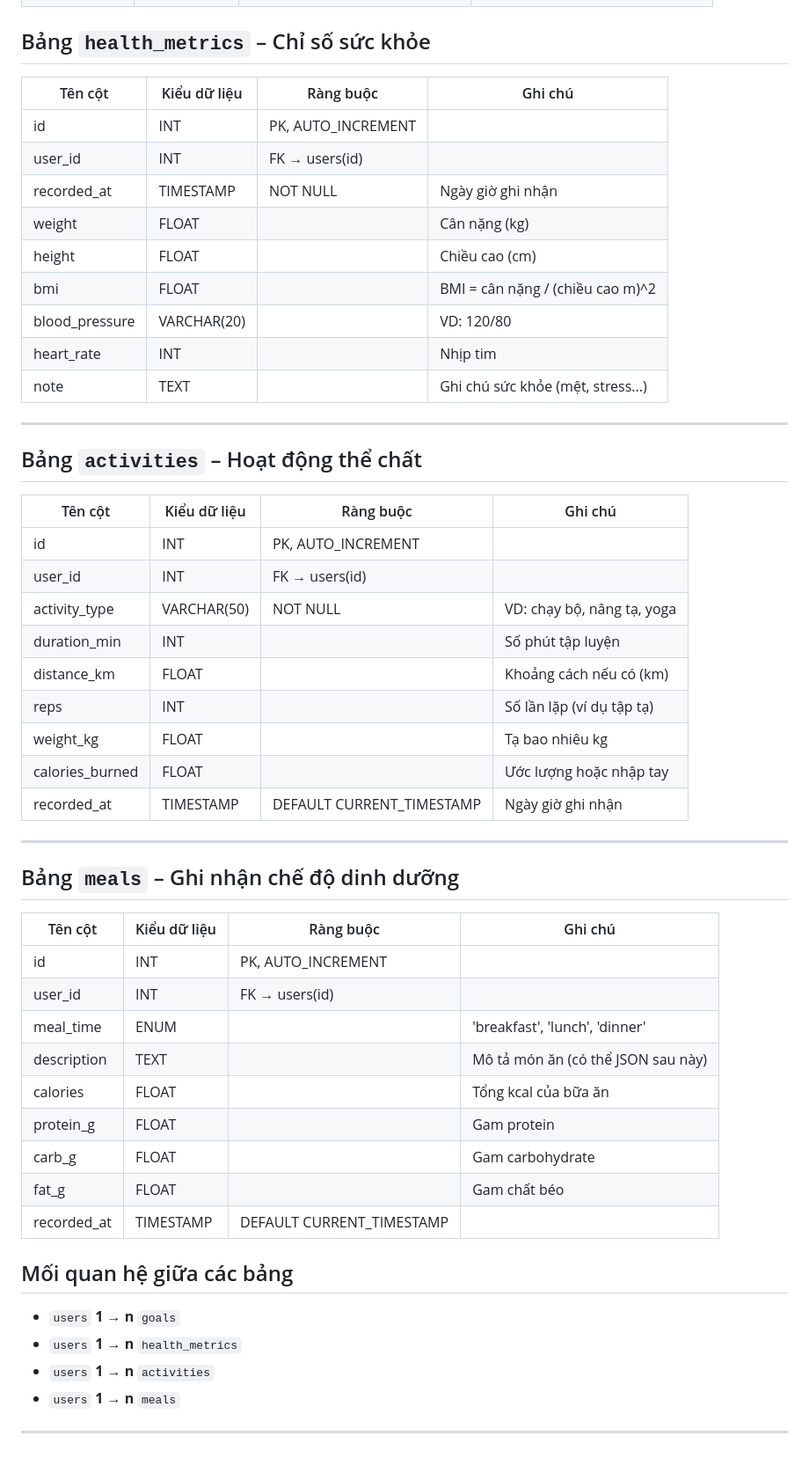
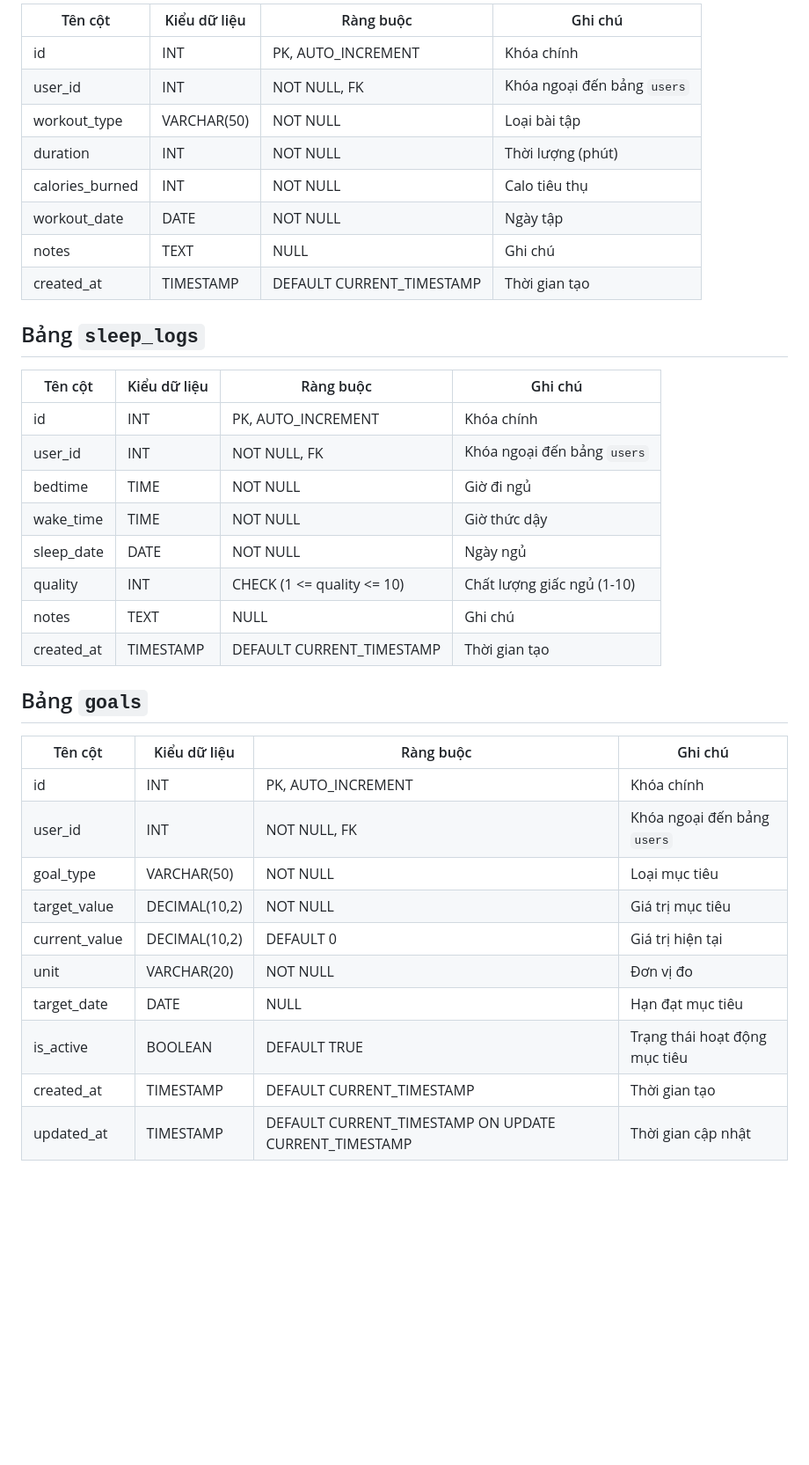
Before and after one commit to duynam2802/LTW_BTL_CSSK_TH, a Markdown page: docs/database/schema.md, the part around the change printed below. Shown: that part at 88% size. Drawn GitHub-style; blank space fills up the shorter version.

```diff
--- a/docs/database/schema.md
+++ b/docs/database/schema.md
@@ -29,59 +47,39 @@
 
+| Tên cột        | Kiểu dữ liệu   | Ràng buộc               | Ghi chú                      |
+|----------------|----------------|--------------------------|------------------------------|
+| id             | INT            | PK, AUTO_INCREMENT      | Khóa chính                   |
+| user_id        | INT            | NOT NULL, FK            | Khóa ngoại đến bảng `users` |
+| workout_type   | VARCHAR(50)    | NOT NULL                | Loại bài tập                 |
+| duration       | INT            | NOT NULL                | Thời lượng (phút)            |
+| calories_burned| INT            | NOT NULL                | Calo tiêu thụ                |
+| workout_date   | DATE           | NOT NULL                | Ngày tập                     |
+| notes          | TEXT           | NULL                    | Ghi chú                      |
+| created_at     | TIMESTAMP      | DEFAULT CURRENT_TIMESTAMP | Thời gian tạo             |
 
-## Bảng `health_metrics` – Chỉ số sức khỏe
+## Bảng `sleep_logs`
 
-| Tên cột        | Kiểu dữ liệu | Ràng buộc          | Ghi chú                           |
-| -------------- | ------------ | ------------------ | --------------------------------- |
-| id             | INT          | PK, AUTO_INCREMENT |                                   |
-| user_id        | INT          | FK → users(id)     |                                   |
-| recorded_at    | TIMESTAMP    | NOT NULL           | Ngày giờ ghi nhận                 |
-| weight         | FLOAT        |                    | Cân nặng (kg)                     |
-| height         | FLOAT        |                    | Chiều cao (cm)                    |
-| bmi            | FLOAT        |                    | BMI = cân nặng / (chiều cao m)^2  |
-| blood_pressure | VARCHAR(20)  |                    | VD: 120/80                        |
-| heart_rate     | INT          |                    | Nhịp tim                          |
-| note           | TEXT         |                    | Ghi chú sức khỏe (mệt, stress...) |
+| Tên cột     | Kiểu dữ liệu  | Ràng buộc                 | Ghi chú                         |
+|-------------|----------------|----------------------------|----------------------------------|
+| id          | INT            | PK, AUTO_INCREMENT        | Khóa chính                      |
+| user_id     | INT            | NOT NULL, FK              | Khóa ngoại đến bảng `users`    |
+| bedtime     | TIME           | NOT NULL                  | Giờ đi ngủ                      |
+| wake_time   | TIME           | NOT NULL                  | Giờ thức dậy                    |
+| sleep_date  | DATE           | NOT NULL                  | Ngày ngủ                        |
+| quality     | INT            | CHECK (1 <= quality <= 10)| Chất lượng giấc ngủ (1-10)     |
+| notes       | TEXT           | NULL                      | Ghi chú                         |
+| created_at  | TIMESTAMP      | DEFAULT CURRENT_TIMESTAMP | Thời gian tạo                   |
 
----
+## Bảng `goals`
 
-
-## Bảng `activities` – Hoạt động thể chất
-
-| Tên cột         | Kiểu dữ liệu | Ràng buộc                 | Ghi chú                    |
-| --------------- | ------------ | ------------------------- | -------------------------- |
-| id              | INT          | PK, AUTO_INCREMENT        |                            |
-| user_id         | INT          | FK → users(id)            |                            |
-| activity_type   | VARCHAR(50)  | NOT NULL                  | VD: chạy bộ, nâng tạ, yoga |
-| duration_min    | INT          |                           | Số phút tập luyện          |
-| distance_km     | FLOAT        |                           | Khoảng cách nếu có (km)    |
-| reps            | INT          |                           | Số lần lặp (ví dụ tập tạ)  |
-| weight_kg       | FLOAT        |                           | Tạ bao nhiêu kg            |
-| calories_burned | FLOAT        |                           | Ước lượng hoặc nhập tay    |
-| recorded_at     | TIMESTAMP    | DEFAULT CURRENT_TIMESTAMP | Ngày giờ ghi nhận          |
-
----
-
-## Bảng `meals` – Ghi nhận chế độ dinh dưỡng
-
-| Tên cột     | Kiểu dữ liệu | Ràng buộc                 | Ghi chú                            |
-| ----------- | ------------ | ------------------------- | ---------------------------------- |
-| id          | INT          | PK, AUTO_INCREMENT        |                                    |
-| user_id     | INT          | FK → users(id)            |                                    |
-| meal_time   | ENUM         |                           | 'breakfast', 'lunch', 'dinner'     |
-| description | TEXT         |                           | Mô tả món ăn (có thể JSON sau này) |
-| calories    | FLOAT        |                           | Tổng kcal của bữa ăn               |
-| protein_g   | FLOAT        |                           | Gam protein                        |
-| carb_g      | FLOAT        |                           | Gam carbohydrate                   |
-| fat_g       | FLOAT        |                           | Gam chất béo                       |
-| recorded_at | TIMESTAMP    | DEFAULT CURRENT_TIMESTAMP |                                    |
-
-
-
-## Mối quan hệ giữa các bảng
-
-- `users` **1 → n** `goals`
-- `users` **1 → n** `health_metrics`
-- `users` **1 → n** `activities`
-- `users` **1 → n** `meals`
-
----
+| Tên cột        | Kiểu dữ liệu    | Ràng buộc                      | Ghi chú                          |
+|----------------|------------------|---------------------------------|----------------------------------|
+| id             | INT              | PK, AUTO_INCREMENT             | Khóa chính                       |
+| user_id        | INT              | NOT NULL, FK                   | Khóa ngoại đến bảng `users`     |
+| goal_type      | VARCHAR(50)      | NOT NULL                       | Loại mục tiêu                    |
+| target_value   | DECIMAL(10,2)    | NOT NULL                       | Giá trị mục tiêu                 |
+| current_value  | DECIMAL(10,2)    | DEFAULT 0                      | Giá trị hiện tại                 |
+| unit           | VARCHAR(20)      | NOT NULL                       | Đơn vị đo                        |
+| target_date    | DATE             | NULL                           | Hạn đạt mục tiêu                 |
+| is_active      | BOOLEAN          | DEFAULT TRUE                   | Trạng thái hoạt động mục tiêu   |
+| created_at     | TIMESTAMP        | DEFAULT CURRENT_TIMESTAMP      | Thời gian tạo                    |
+| updated_at     | TIMESTAMP        | DEFAULT CURRENT_TIMESTAMP ON UPDATE CURRENT_TIMESTAMP | Thời gian cập nhật |
```
Also changed, not shown: other parts of docs/database/schema.md (+38 -20 lines).
